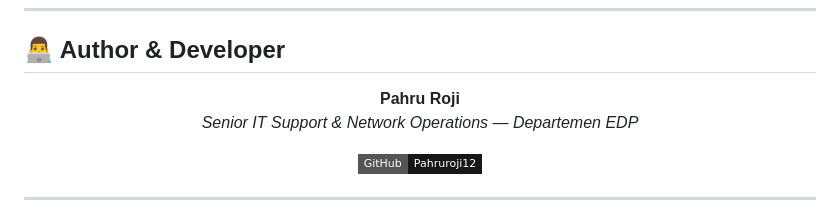
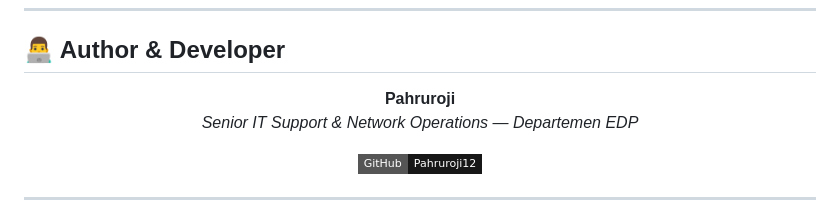
Before and after one commit to Pahruroji12/Edp_NetOps, a Markdown page: README.md, the part around the change. Rendered like a GitHub page; badges without logos.

Commit message:
Update author name in README.md

```diff
--- a/README.md
+++ b/README.md
@@ -480,7 +480,7 @@ Proyek perangkat lunak ini dirilis secara **Private** dan eksklusif untuk kebutu
 
 <div align="center">
 
-**Pahru Roji**
+**Pahruroji**
 *Senior IT Support & Network Operations — Departemen EDP*
 
 [![GitHub](https://img.shields.io/badge/GitHub-Pahruroji12-181717?style=flat-square&logo=github&logoColor=white)](https://github.com/Pahruroji12)
```
